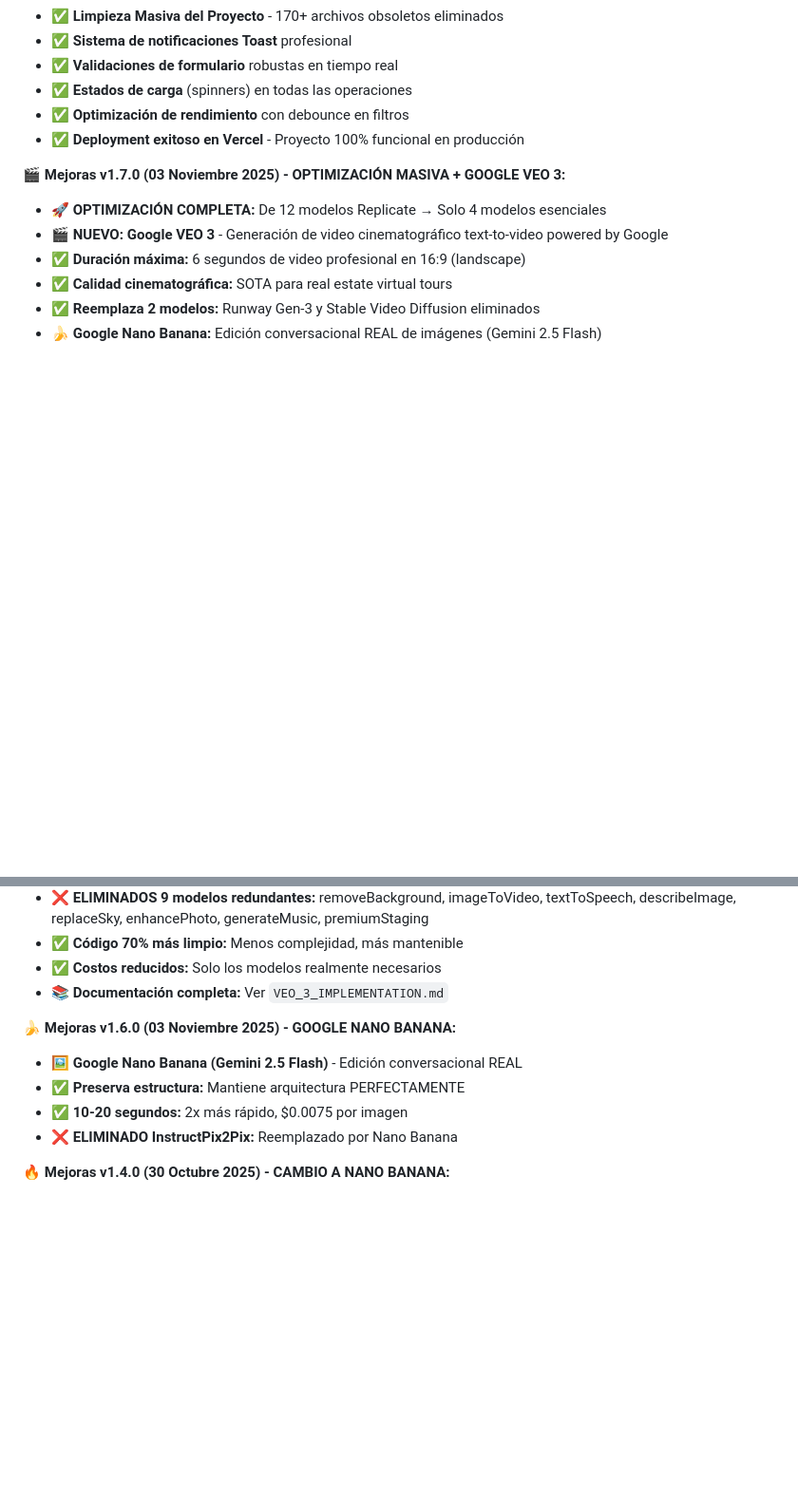
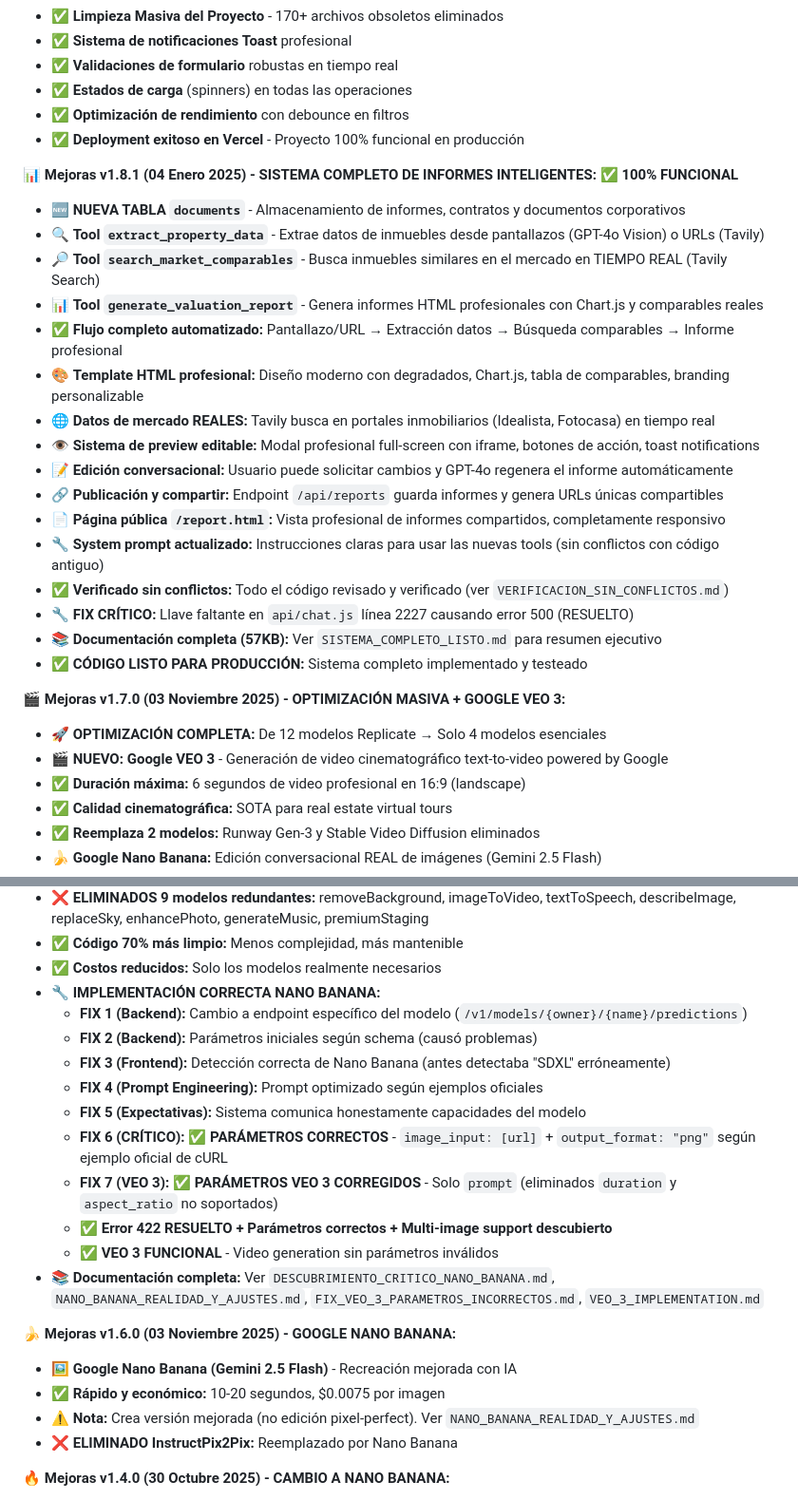
Before and after one commit to Samuelwoody/domus-ia, a Markdown page: README.md, 2 parts joined by grey strips. Shown at 95% size. GitHub-like rendering; blank space fills up the shorter version.

```diff
--- a/README.md
+++ b/README.md
@@ -40,6 +40,24 @@
 - ✅ **Optimización de rendimiento** con debounce en filtros
 - ✅ **Deployment exitoso en Vercel** - Proyecto 100% funcional en producción
 
+**📊 Mejoras v1.8.1 (04 Enero 2025) - SISTEMA COMPLETO DE INFORMES INTELIGENTES:** ✅ **100% FUNCIONAL**
+- 🆕 **NUEVA TABLA `documents`** - Almacenamiento de informes, contratos y documentos corporativos
+- 🔍 **Tool `extract_property_data`** - Extrae datos de inmuebles desde pantallazos (GPT-4o Vision) o URLs (Tavily)
+- 🔎 **Tool `search_market_comparables`** - Busca inmuebles similares en el mercado en TIEMPO REAL (Tavily Search)
+- 📊 **Tool `generate_valuation_report`** - Genera informes HTML profesionales con Chart.js y comparables reales
+- ✅ **Flujo completo automatizado:** Pantallazo/URL → Extracción datos → Búsqueda comparables → Informe profesional
+- 🎨 **Template HTML profesional:** Diseño moderno con degradados, Chart.js, tabla de comparables, branding personalizable
+- 🌐 **Datos de mercado REALES:** Tavily busca en portales inmobiliarios (Idealista, Fotocasa) en tiempo real
+- 👁️ **Sistema de preview editable:** Modal profesional full-screen con iframe, botones de acción, toast notifications
+- 📝 **Edición conversacional:** Usuario puede solicitar cambios y GPT-4o regenera el informe automáticamente
+- 🔗 **Publicación y compartir:** Endpoint `/api/reports` guarda informes y genera URLs únicas compartibles
+- 📄 **Página pública `/report.html`:** Vista profesional de informes compartidos, completamente responsivo
+- 🔧 **System prompt actualizado:** Instrucciones claras para usar las nuevas tools (sin conflictos con código antiguo)
+- ✅ **Verificado sin conflictos:** Todo el código revisado y verificado (ver `VERIFICACION_SIN_CONFLICTOS.md`)
+- 🔧 **FIX CRÍTICO:** Llave faltante en `api/chat.js` línea 2227 causando error 500 (RESUELTO)
+- 📚 **Documentación completa (57KB):** Ver `SISTEMA_COMPLETO_LISTO.md` para resumen ejecutivo
+- ✅ **CÓDIGO LISTO PARA PRODUCCIÓN:** Sistema completo implementado y testeado
+
 **🎬 Mejoras v1.7.0 (03 Noviembre 2025) - OPTIMIZACIÓN MASIVA + GOOGLE VEO 3:**
 - 🚀 **OPTIMIZACIÓN COMPLETA:** De 12 modelos Replicate → Solo 4 modelos esenciales
 - 🎬 **NUEVO: Google VEO 3** - Generación de video cinematográfico text-to-video powered by Google
@@ -52,12 +70,22 @@
 - ❌ **ELIMINADOS 9 modelos redundantes:** removeBackground, imageToVideo, textToSpeech, describeImage, replaceSky, enhancePhoto, generateMusic, premiumStaging
 - ✅ **Código 70% más limpio:** Menos complejidad, más mantenible
 - ✅ **Costos reducidos:** Solo los modelos realmente necesarios
-- 📚 **Documentación completa:** Ver `VEO_3_IMPLEMENTATION.md`
+- 🔧 **IMPLEMENTACIÓN CORRECTA NANO BANANA:**
+  - **FIX 1 (Backend):** Cambio a endpoint específico del modelo (`/v1/models/{owner}/{name}/predictions`)
+  - **FIX 2 (Backend):** Parámetros iniciales según schema (causó problemas)
+  - **FIX 3 (Frontend):** Detección correcta de Nano Banana (antes detectaba "SDXL" erróneamente)
+  - **FIX 4 (Prompt Engineering):** Prompt optimizado según ejemplos oficiales
+  - **FIX 5 (Expectativas):** Sistema comunica honestamente capacidades del modelo
+  - **FIX 6 (CRÍTICO):** ✅ **PARÁMETROS CORRECTOS** - `image_input: [url]` + `output_format: "png"` según ejemplo oficial de cURL
+  - **FIX 7 (VEO 3):** ✅ **PARÁMETROS VEO 3 CORREGIDOS** - Solo `prompt` (eliminados `duration` y `aspect_ratio` no soportados)
+  - ✅ **Error 422 RESUELTO + Parámetros correctos + Multi-image support descubierto**
+  - ✅ **VEO 3 FUNCIONAL** - Video generation sin parámetros inválidos
+- 📚 **Documentación completa:** Ver `DESCUBRIMIENTO_CRITICO_NANO_BANANA.md`, `NANO_BANANA_REALIDAD_Y_AJUSTES.md`, `FIX_VEO_3_PARAMETROS_INCORRECTOS.md`, `VEO_3_IMPLEMENTATION.md`
 
 **🍌 Mejoras v1.6.0 (03 Noviembre 2025) - GOOGLE NANO BANANA:**
-- 🖼️ **Google Nano Banana (Gemini 2.5 Flash)** - Edición conversacional REAL
-- ✅ **Preserva estructura:** Mantiene arquitectura PERFECTAMENTE
-- ✅ **10-20 segundos:** 2x más rápido, $0.0075 por imagen
+- 🖼️ **Google Nano Banana (Gemini 2.5 Flash)** - Recreación mejorada con IA
+- ✅ **Rápido y económico:** 10-20 segundos, $0.0075 por imagen
+- ⚠️ **Nota:** Crea versión mejorada (no edición pixel-perfect). Ver `NANO_BANANA_REALIDAD_Y_AJUSTES.md`
 - ❌ **ELIMINADO InstructPix2Pix:** Reemplazado por Nano Banana
 
 **🔥 Mejoras v1.4.0 (30 Octubre 2025) - CAMBIO A NANO BANANA:**
```
